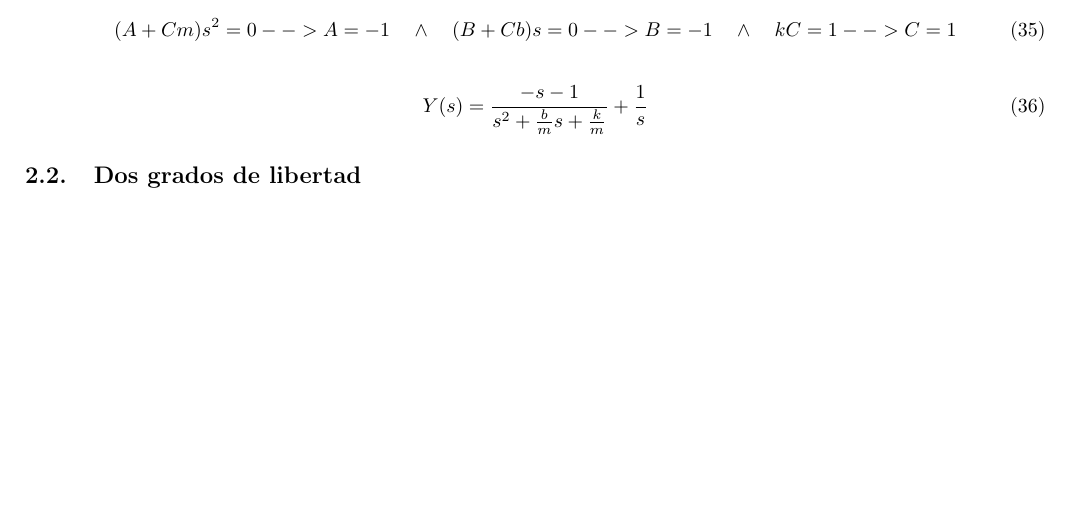
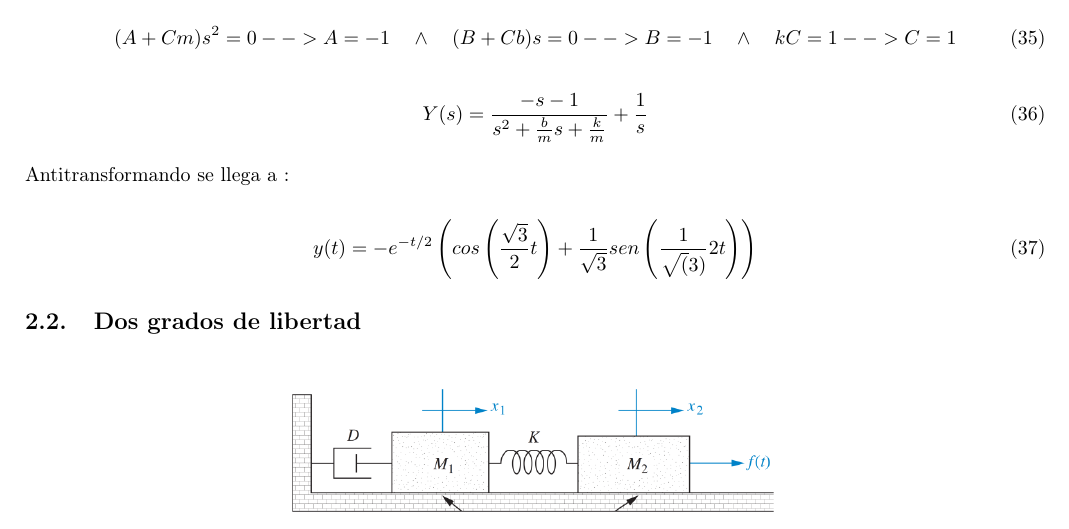
Before and after one commit to Seba-SL/TA133-TP1-Modelado, a LaTeX document (TP1_Modelado.tex): part of page 6 of 7, cut so that both start at the same text, the shorter picture padded with empty space. Compiled offline with pdfLaTeX.

Commit message:
termine el c)

```diff
--- a/TP1_Modelado.tex
+++ b/TP1_Modelado.tex
@@ -491,6 +491,13 @@ Despejando:
 \end{equation}
 
 
+
+Antitransformando se llega a :
+
+\begin{equation}
+	y(t) = - e^{-t/2} \left(cos\left(\frac{\sqrt{3}}{2} t \right) + \frac{1}{\sqrt{3}}  sen\left(\frac{1}{\sqrt(3) }{2} t \right) \right)
+\end{equation}
+
  \subsection{Dos grados de libertad}
 
 
```
Also changed, not shown: TP1_Modelado.pdf, 2 other files.
